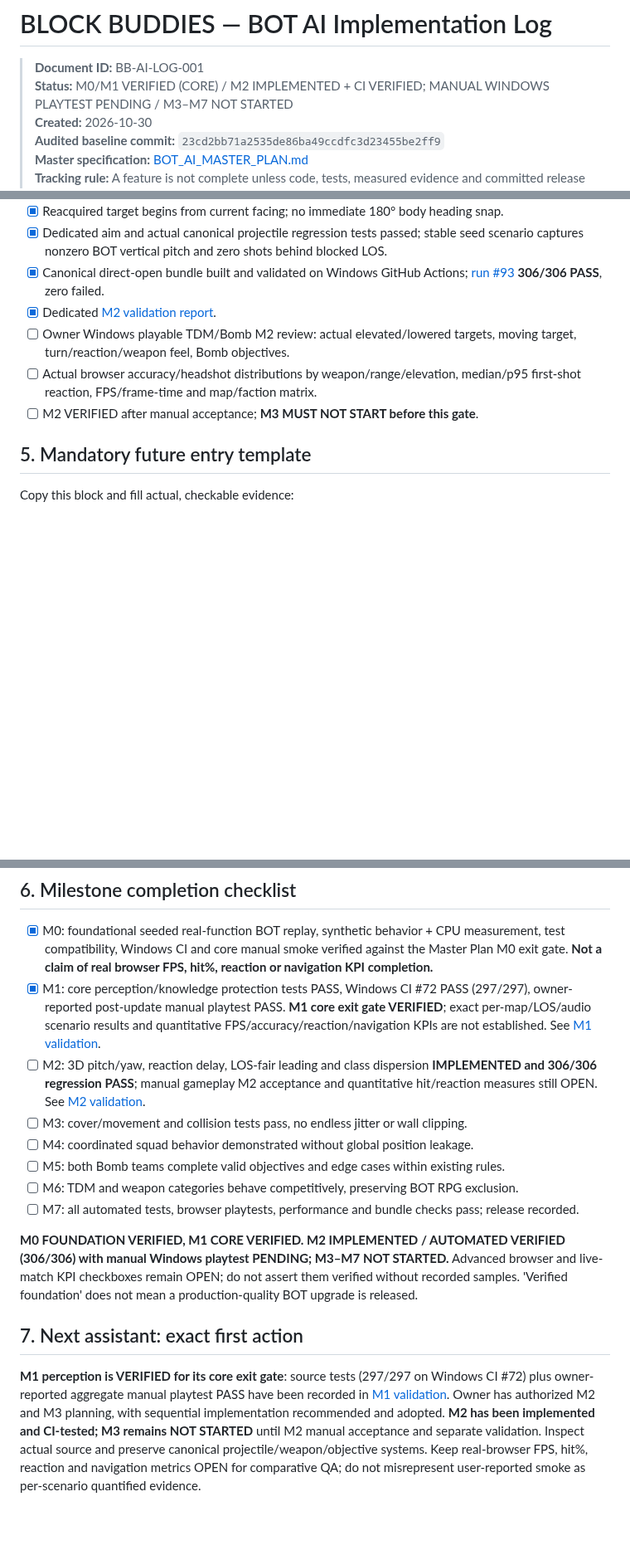
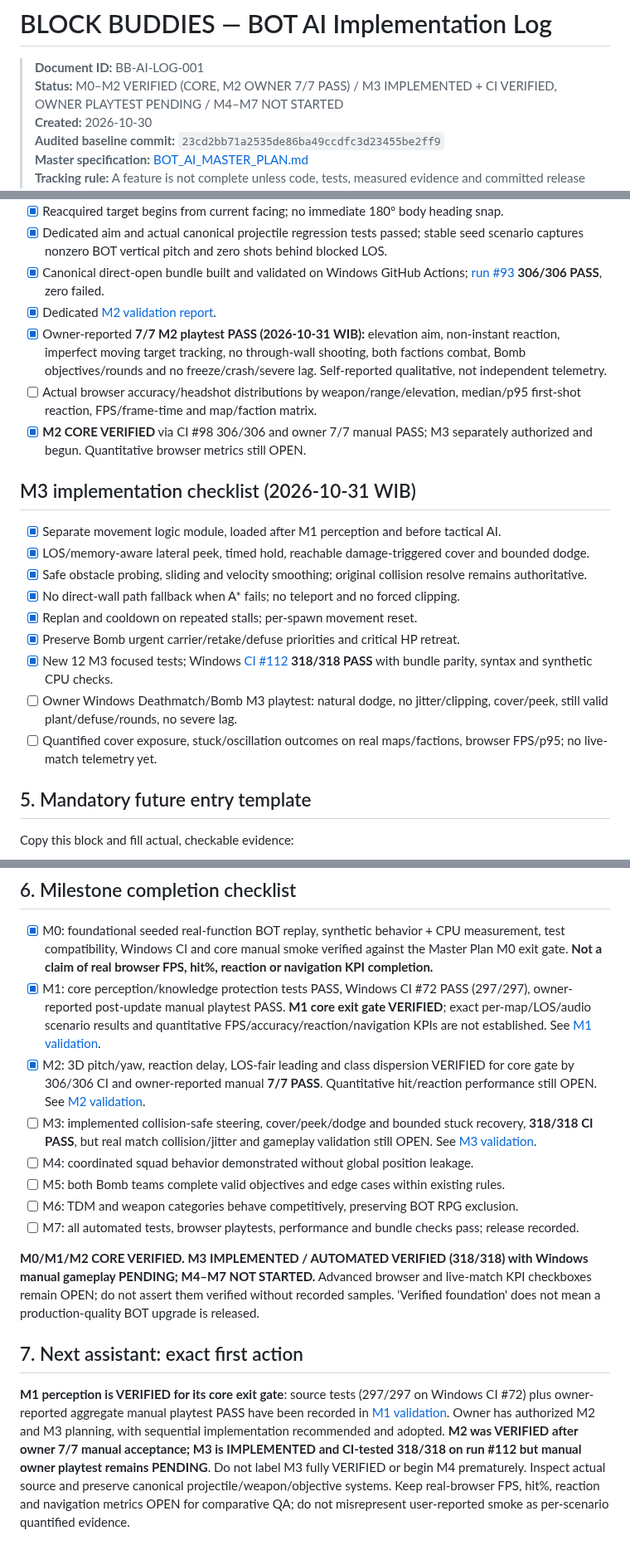
Before and after one commit to Heynode92/blockbudies, a Markdown page: docs/BOT_AI_IMPLEMENTATION_LOG.md, 3 parts joined by grey strips. Shown at 83% size. Drawn GitHub-style; blank space fills up the shorter version.

Commit message:
docs(bot-m3): log M2 owner 7/7 PASS, M3 implementation 318-pass CI and manual gate

```diff
--- a/docs/BOT_AI_IMPLEMENTATION_LOG.md
+++ b/docs/BOT_AI_IMPLEMENTATION_LOG.md
@@ -1,7 +1,7 @@
 # BLOCK BUDDIES — BOT AI Implementation Log
 
 > **Document ID:** BB-AI-LOG-001
-> **Status:** M0/M1 VERIFIED (CORE) / M2 IMPLEMENTED + CI VERIFIED; MANUAL WINDOWS PLAYTEST PENDING / M3–M7 NOT STARTED
+> **Status:** M0–M2 VERIFIED (CORE, M2 OWNER 7/7 PASS) / M3 IMPLEMENTED + CI VERIFIED, OWNER PLAYTEST PENDING / M4–M7 NOT STARTED
 > **Created:** 2026-10-30
 > **Audited baseline commit:** `23cd2bb71a2535de86ba49ccdfc3d23455be2ff9`
 > **Master specification:** [BOT_AI_MASTER_PLAN.md](BOT_AI_MASTER_PLAN.md)
@@ -148,9 +151,21 @@ Next milestone: **M1 perception, hearing, target memory and knowledge provenance
 - [x] Dedicated aim and actual canonical projectile regression tests passed; stable seed scenario captures nonzero BOT vertical pitch and zero shots behind blocked LOS.
 - [x] Canonical direct-open bundle built and validated on Windows GitHub Actions; [run #93](https://github.com/Heynode92/blockbudies/actions/runs/41173731387) **306/306 PASS**, zero failed.
 - [x] Dedicated [M2 validation report](BOT_AI_M2_VALIDATION.md).
-- [ ] Owner Windows playable TDM/Bomb M2 review: actual elevated/lowered targets, moving target, turn/reaction/weapon feel, Bomb objectives.
+- [x] Owner-reported **7/7 M2 playtest PASS (2026-10-31 WIB):** elevation aim, non-instant reaction, imperfect moving target tracking, no through-wall shooting, both factions combat, Bomb objectives/rounds and no freeze/crash/severe lag. Self-reported qualitative, not independent telemetry.
 - [ ] Actual browser accuracy/headshot distributions by weapon/range/elevation, median/p95 first-shot reaction, FPS/frame-time and map/faction matrix.
-- [ ] M2 VERIFIED after manual acceptance; **M3 MUST NOT START before this gate**.
+- [x] **M2 CORE VERIFIED** via CI #98 306/306 and owner 7/7 manual PASS; M3 separately authorized and begun. Quantitative browser metrics still OPEN.
+
+## M3 implementation checklist (2026-10-31 WIB)
+
+- [x] Separate movement logic module, loaded after M1 perception and before tactical AI.
+- [x] LOS/memory-aware lateral peek, timed hold, reachable damage-triggered cover and bounded dodge.
+- [x] Safe obstacle probing, sliding and velocity smoothing; original collision resolve remains authoritative.
+- [x] No direct-wall path fallback when A* fails; no teleport and no forced clipping.
+- [x] Replan and cooldown on repeated stalls; per-spawn movement reset.
+- [x] Preserve Bomb urgent carrier/retake/defuse priorities and critical HP retreat.
+- [x] New 12 M3 focused tests; Windows [CI #112](https://github.com/Heynode92/blockbudies/actions/runs/41174449879) **318/318 PASS** with bundle parity, syntax and synthetic CPU checks.
+- [ ] Owner Windows Deathmatch/Bomb M3 playtest: natural dodge, no jitter/clipping, cover/peek, still valid plant/defuse/rounds, no severe lag.
+- [ ] Quantified cover exposure, stuck/oscillation outcomes on real maps/factions, browser FPS/p95; no live-match telemetry yet.
 
 ## 5. Mandatory future entry template
 
@@ -175,15 +190,15 @@ Copy this block and fill actual, checkable evidence:
 
 - [x] M0: foundational seeded real-function BOT replay, synthetic behavior + CPU measurement, test compatibility, Windows CI and core manual smoke verified against the Master Plan M0 exit gate. **Not a claim of real browser FPS, hit%, reaction or navigation KPI completion.**
 - [x] M1: core perception/knowledge protection tests PASS, Windows CI #72 PASS (297/297), owner-reported post-update manual playtest PASS. **M1 core exit gate VERIFIED**; exact per-map/LOS/audio scenario results and quantitative FPS/accuracy/reaction/navigation KPIs are not established. See [M1 validation](BOT_AI_M1_VALIDATION.md).
-- [ ] M2: 3D pitch/yaw, reaction delay, LOS-fair leading and class dispersion **IMPLEMENTED and 306/306 regression PASS**; manual gameplay M2 acceptance and quantitative hit/reaction measures still OPEN. See [M2 validation](BOT_AI_M2_VALIDATION.md).
-- [ ] M3: cover/movement and collision tests pass, no endless jitter or wall clipping.
+- [x] M2: 3D pitch/yaw, reaction delay, LOS-fair leading and class dispersion VERIFIED for core gate by 306/306 CI and owner-reported manual **7/7 PASS**. Quantitative hit/reaction performance still OPEN. See [M2 validation](BOT_AI_M2_VALIDATION.md).
+- [ ] M3: implemented collision-safe steering, cover/peek/dodge and bounded stuck recovery, **318/318 CI PASS**, but real match collision/jitter and gameplay validation still OPEN. See [M3 validation](BOT_AI_M3_VALIDATION.md).
 - [ ] M4: coordinated squad behavior demonstrated without global position leakage.
 - [ ] M5: both Bomb teams complete valid objectives and edge cases within existing rules.
 - [ ] M6: TDM and weapon categories behave competitively, preserving BOT RPG exclusion.
 - [ ] M7: all automated tests, browser playtests, performance and bundle checks pass; release recorded.
 
-**M0 FOUNDATION VERIFIED, M1 CORE VERIFIED. M2 IMPLEMENTED / AUTOMATED VERIFIED (306/306) with manual Windows playtest PENDING; M3–M7 NOT STARTED.** Advanced browser and live-match KPI checkboxes remain OPEN; do not assert them verified without recorded samples. 'Verified foundation' does not mean a production-quality BOT upgrade is released.
+**M0/M1/M2 CORE VERIFIED. M3 IMPLEMENTED / AUTOMATED VERIFIED (318/318) with Windows manual gameplay PENDING; M4–M7 NOT STARTED.** Advanced browser and live-match KPI checkboxes remain OPEN; do not assert them verified without recorded samples. 'Verified foundation' does not mean a production-quality BOT upgrade is released.
 
 ## 7. Next assistant: exact first action
 
-**M1 perception is VERIFIED for its core exit gate**: source tests (297/297 on Windows CI #72) plus owner-reported aggregate manual playtest PASS have been recorded in [M1 validation](BOT_AI_M1_VALIDATION.md). Owner has authorized M2 and M3 planning, with sequential implementation recommended and adopted. **M2 has been implemented and CI-tested; M3 remains NOT STARTED** until M2 manual acceptance and separate validation. Inspect actual source and preserve canonical projectile/weapon/objective systems. Keep real-browser FPS, hit%, reaction and navigation metrics OPEN for comparative QA; do not misrepresent user-reported smoke as per-scenario quantified evidence.
+**M1 perception is VERIFIED for its core exit gate**: source tests (297/297 on Windows CI #72) plus owner-reported aggregate manual playtest PASS have been recorded in [M1 validation](BOT_AI_M1_VALIDATION.md). Owner has authorized M2 and M3 planning, with sequential implementation recommended and adopted. **M2 was VERIFIED after owner 7/7 manual acceptance; M3 is IMPLEMENTED and CI-tested 318/318 on run #112 but manual owner playtest remains PENDING**. Do not label M3 fully VERIFIED or begin M4 prematurely. Inspect actual source and preserve canonical projectile/weapon/objective systems. Keep real-browser FPS, hit%, reaction and navigation metrics OPEN for comparative QA; do not misrepresent user-reported smoke as per-scenario quantified evidence.
```
Also changed, not shown: other parts of docs/BOT_AI_IMPLEMENTATION_LOG.md (+6 -3 lines).
